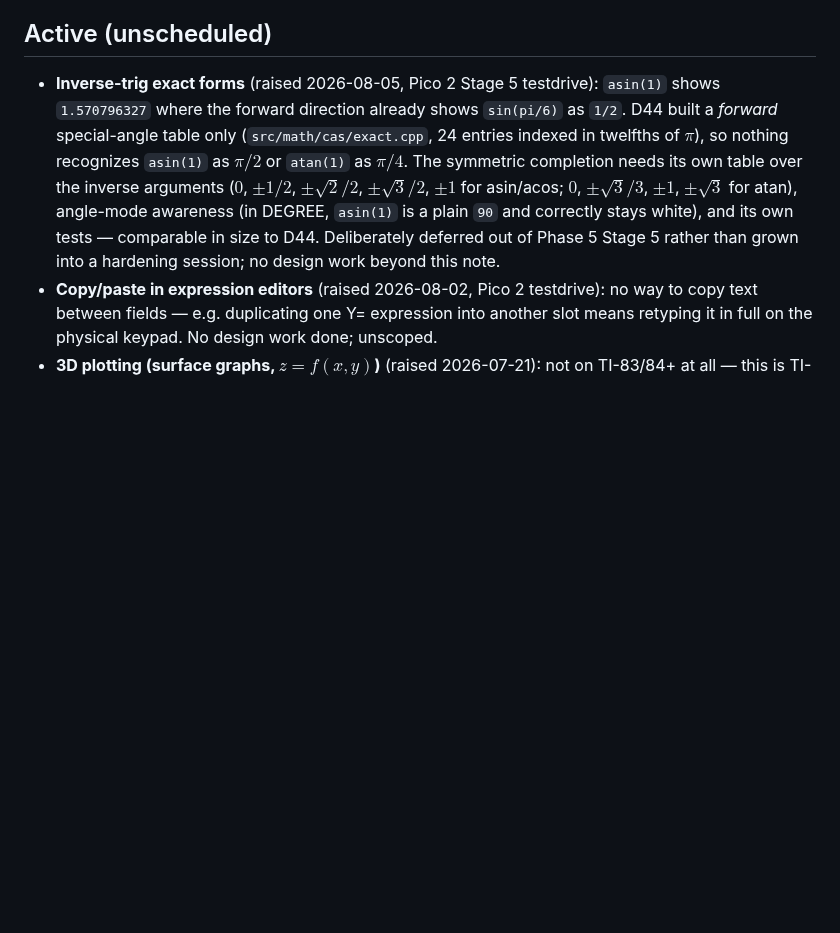
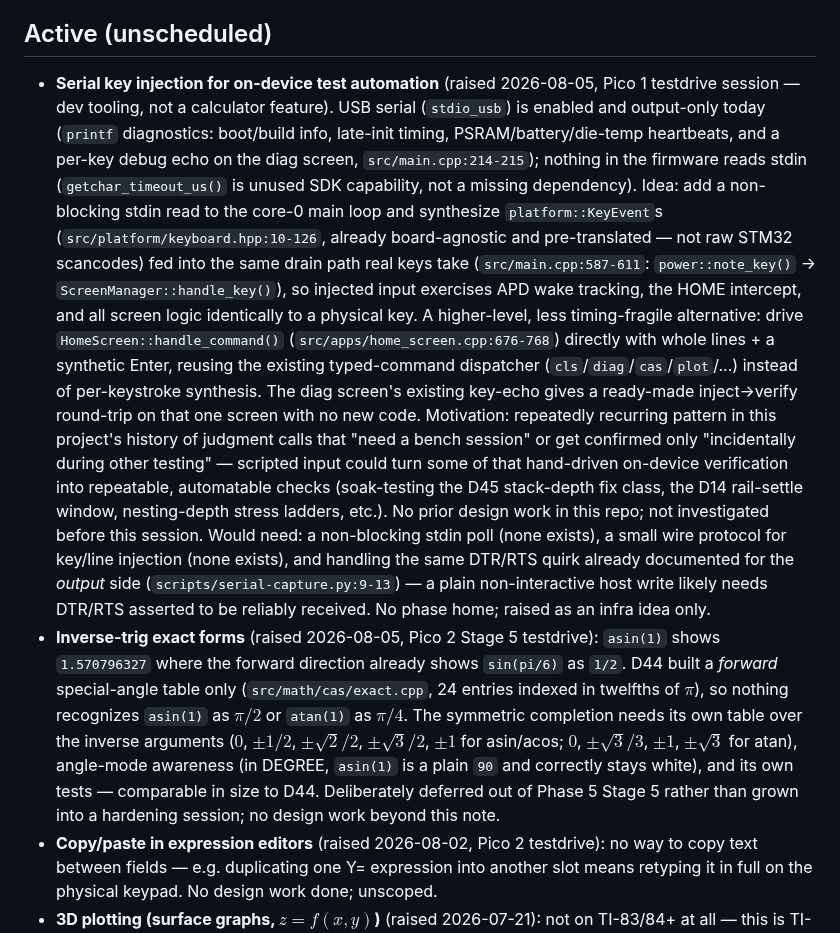
Before and after one commit to beapig/graphite_picocalc_gc_luckfox_lyra, a Markdown page: docs/notes/wishlist.md, the part around the change. GitHub-like rendering; blank space fills up the shorter version.

Commit message:
docs: record serial key-injection idea for on-device test automation

```diff
--- a/docs/notes/wishlist.md
+++ b/docs/notes/wishlist.md
@@ -10,6 +10,38 @@ only of features that don't yet have a home.
 
 ## Active (unscheduled)
 
+- **Serial key injection for on-device test automation** (raised 2026-08-05,
+  Pico 1 testdrive session — dev tooling, not a calculator feature). USB
+  serial (`stdio_usb`) is enabled and output-only today (`printf`
+  diagnostics: boot/build info, late-init timing, PSRAM/battery/die-temp
+  heartbeats, and a per-key debug echo on the diag screen,
+  `src/main.cpp:214-215`); nothing in the firmware reads stdin
+  (`getchar_timeout_us()` is unused SDK capability, not a missing
+  dependency). Idea: add a non-blocking stdin read to the core-0 main loop
+  and synthesize `platform::KeyEvent`s (`src/platform/keyboard.hpp:10-126`,
+  already board-agnostic and pre-translated — not raw STM32 scancodes) fed
+  into the same drain path real keys take (`src/main.cpp:587-611`:
+  `power::note_key()` → `ScreenManager::handle_key()`), so injected input
+  exercises APD wake tracking, the HOME intercept, and all screen logic
+  identically to a physical key. A higher-level, less timing-fragile
+  alternative: drive `HomeScreen::handle_command()`
+  (`src/apps/home_screen.cpp:676-768`) directly with whole lines + a
+  synthetic Enter, reusing the existing typed-command dispatcher
+  (`cls`/`diag`/`cas`/`plot`/...) instead of per-keystroke synthesis. The
+  diag screen's existing key-echo gives a ready-made inject→verify
+  round-trip on that one screen with no new code. Motivation: repeatedly
+  recurring pattern in this project's history of judgment calls that "need
+  a bench session" or get confirmed only "incidentally during other
+  testing" — scripted input could turn some of that hand-driven on-device
+  verification into repeatable, automatable checks (soak-testing the D45
+  stack-depth fix class, the D14 rail-settle window, nesting-depth stress
+  ladders, etc.). No prior design work in this repo; not investigated
+  before this session. Would need: a non-blocking stdin poll (none exists),
+  a small wire protocol for key/line injection (none exists), and handling
+  the same DTR/RTS quirk already documented for the *output* side
+  (`scripts/serial-capture.py:9-13`) — a plain non-interactive host write
+  likely needs DTR/RTS asserted to be reliably received. No phase home;
+  raised as an infra idea only.
 - **Inverse-trig exact forms** (raised 2026-08-05, Pico 2 Stage 5 testdrive):
   `asin(1)` shows `1.570796327` where the forward direction already shows
   `sin(pi/6)` as `1/2`. D44 built a *forward* special-angle table only
```
